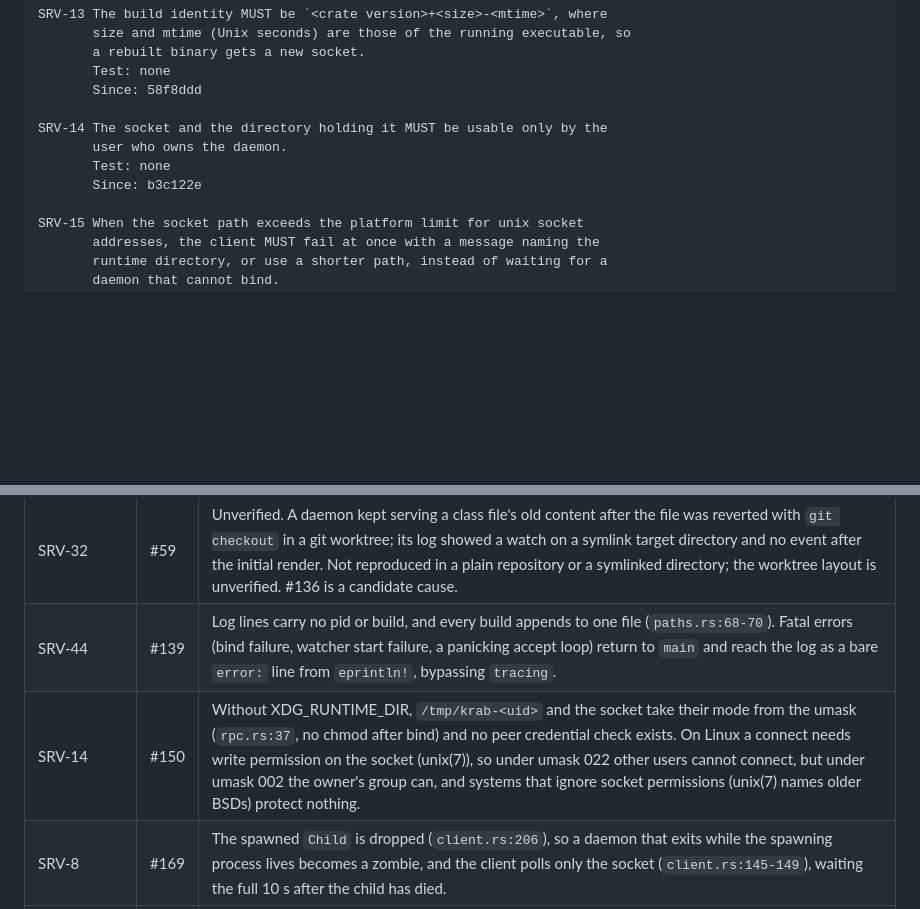
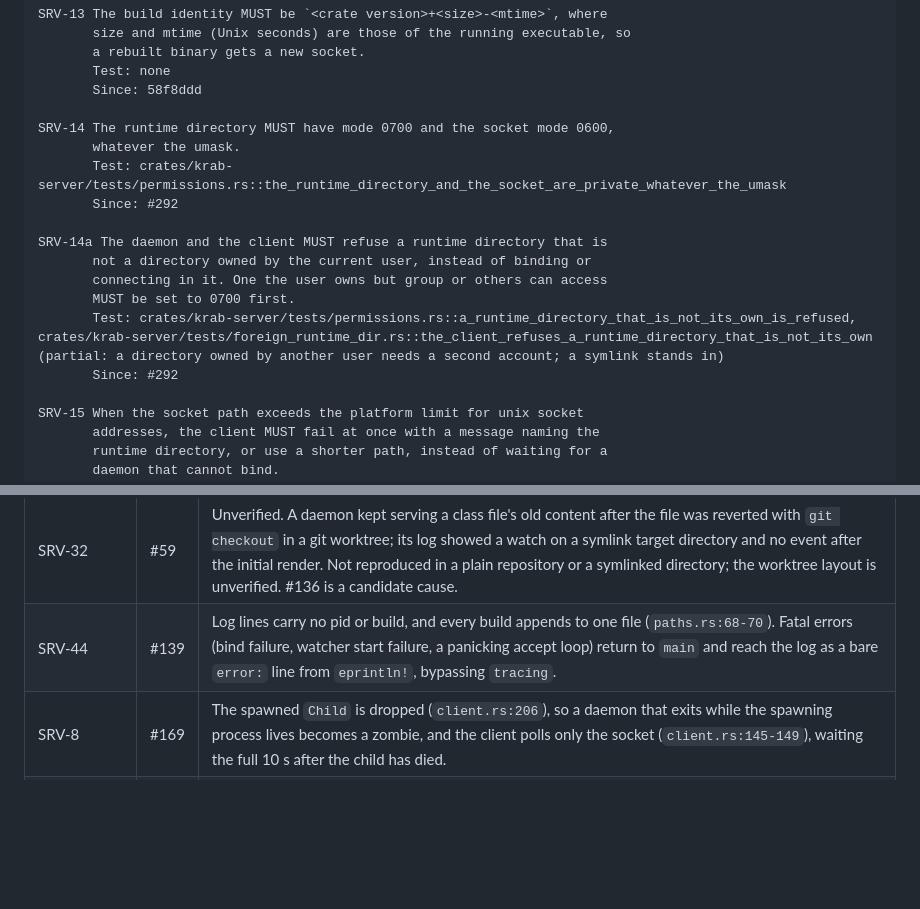
Before and after one commit to Moep90/krab, a Markdown page: docs/specs/daemon.md, 2 parts joined by grey strips. GitHub-like rendering; blank space fills up the shorter version.

Commit message:
docs: SRV-14 names the modes; SRV-14a, refuse a runtime dir another user owns
SRV-14 claimed to be met since b3c122e while its open-deviation row for #150 said otherwise. A /tmp/krab-<uid> created first by another user would let that user serve the socket, so the daemon and the client also check who owns the directory.

Signed-off-by: moep90 <3042152+Moep90@users.noreply.github.com>

```diff
--- a/docs/specs/daemon.md
+++ b/docs/specs/daemon.md
@@ -122,10 +122,17 @@ SRV-13 The build identity MUST be `<crate version>+<size>-<mtime>`, where
        Test: none
        Since: 58f8ddd
 
-SRV-14 The socket and the directory holding it MUST be usable only by the
-       user who owns the daemon.
-       Test: none
-       Since: b3c122e
+SRV-14 The runtime directory MUST have mode 0700 and the socket mode 0600,
+       whatever the umask.
+       Test: crates/krab-server/tests/permissions.rs::the_runtime_directory_and_the_socket_are_private_whatever_the_umask
+       Since: #292
+
+SRV-14a The daemon and the client MUST refuse a runtime directory that is
+       not a directory owned by the current user, instead of binding or
+       connecting in it. One the user owns but group or others can access
+       MUST be set to 0700 first.
+       Test: crates/krab-server/tests/permissions.rs::a_runtime_directory_that_is_not_its_own_is_refused, crates/krab-server/tests/foreign_runtime_dir.rs::the_client_refuses_a_runtime_directory_that_is_not_its_own (partial: a directory owned by another user needs a second account; a symlink stands in)
+       Since: #292
 
 SRV-15 When the socket path exceeds the platform limit for unix socket
        addresses, the client MUST fail at once with a message naming the
@@ -499,7 +506,6 @@ digest, doc_digest, ok, error?, labels, classes (count), inputs}`.
 | SRV-32 | #136 | Watcher errors drop the batch at warn (`watch.rs:27-31`) and an overflow, which carries no paths, is ignored; nothing forces a rescan, so a missed event leaves the render stale until restart. |
 | SRV-32 | #59 | Unverified. A daemon kept serving a class file's old content after the file was reverted with `git checkout` in a git worktree; its log showed a watch on a symlink target directory and no event after the initial render. Not reproduced in a plain repository or a symlinked directory; the worktree layout is unverified. #136 is a candidate cause. |
 | SRV-44 | #139 | Log lines carry no pid or build, and every build appends to one file (`paths.rs:68-70`). Fatal errors (bind failure, watcher start failure, a panicking accept loop) return to `main` and reach the log as a bare `error:` line from `eprintln!`, bypassing `tracing`. |
-| SRV-14 | #150 | Without XDG_RUNTIME_DIR, `/tmp/krab-<uid>` and the socket take their mode from the umask (`rpc.rs:37`, no chmod after bind) and no peer credential check exists. On Linux a connect needs write permission on the socket (unix(7)), so under umask 022 other users cannot connect, but under umask 002 the owner's group can, and systems that ignore socket permissions (unix(7) names older BSDs) protect nothing. |
 | SRV-8 | #169 | The spawned `Child` is dropped (`client.rs:206`), so a daemon that exits while the spawning process lives becomes a zombie, and the client polls only the socket (`client.rs:145-149`), waiting the full 10 s after the child has died. |
 | SRV-15 | #170 | `socket_path` (`paths.rs:38-41`) does not check the length; with a long XDG_RUNTIME_DIR the bind fails with "path must be shorter than SUN_LEN" and every command waits 10 s before rendering locally. |
 | SRV-5 | #134 | No test compares the daemon and `--no-daemon` paths; every CLI integration test runs with `--no-daemon`. |
```
